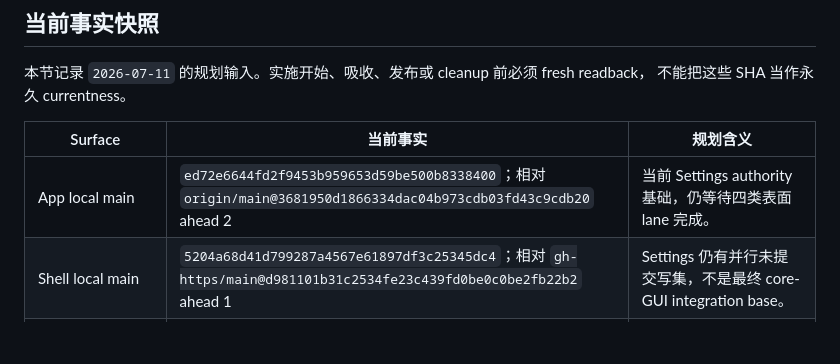
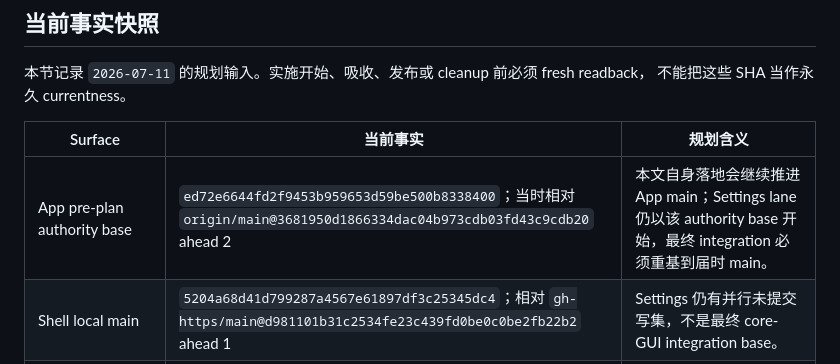
Before and after one commit to RenDeHuang/one-person-lab-app, a Markdown page: docs/active/aionui-mainline-gui-convergence-plan.md, the part around the change. Rendered like a GitHub page; blank space fills up the shorter version.

Commit message:
docs(gui): distinguish plan base from current main

```diff
--- a/docs/active/aionui-mainline-gui-convergence-plan.md
+++ b/docs/active/aionui-mainline-gui-convergence-plan.md
@@ -30,7 +30,7 @@ Machine boundary: 本文是 AionUI 主线 GUI 的执行计划与当前差距 rea
 
 | Surface | 当前事实 | 规划含义 |
 | --- | --- | --- |
-| App local main | `ed72e6644fd2f9453b959653d59be500b8338400`；相对 `origin/main@3681950d1866334dac04b973cdb03fd43c9cdb20` ahead 2 | 当前 Settings authority 基础，仍等待四类表面 lane 完成。 |
+| App pre-plan authority base | `ed72e6644fd2f9453b959653d59be500b8338400`；当时相对 `origin/main@3681950d1866334dac04b973cdb03fd43c9cdb20` ahead 2 | 本文自身落地会继续推进 App main；Settings lane 仍以该 authority base 开始，最终 integration 必须重基到届时 main。 |
 | Shell local main | `5204a68d41d799287a4567e61897df3c25345dc4`；相对 `gh-https/main@d981101b31c2534fe23c439fd0be0c0be2fb22b2` ahead 1 | Settings 仍有并行未提交写集，不是最终 core-GUI integration base。 |
 | AionUI upstream | `0a903d835948fea6d2717a2cb93f85ed82f95245`，upstream `2.1.32` | 只做逐能力 intake，不整体 merge。 |
 | Shell package/runtime | package `2.1.17`，AionCore pin `v0.1.44` | 版本号和 runtime intake 独立于 GUI 对齐。 |
```
